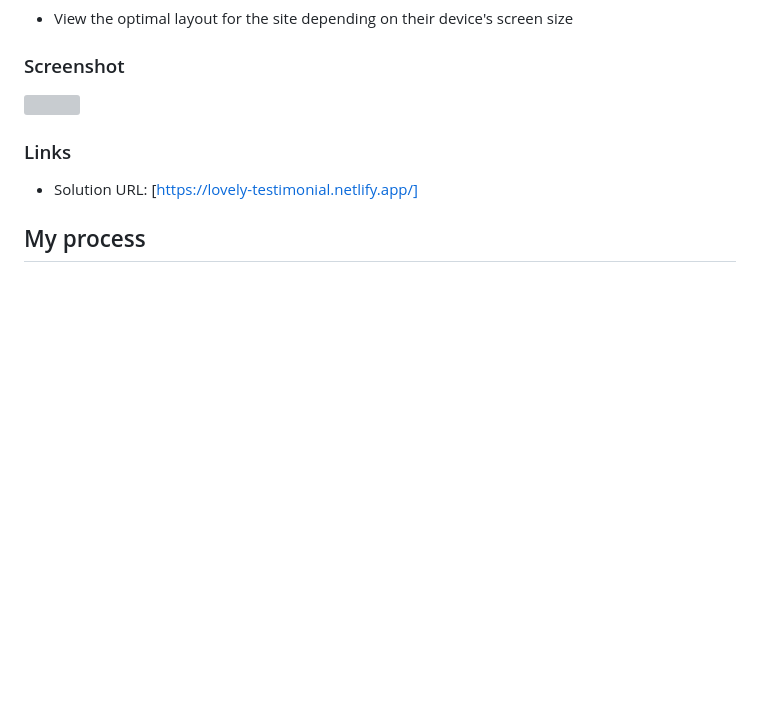
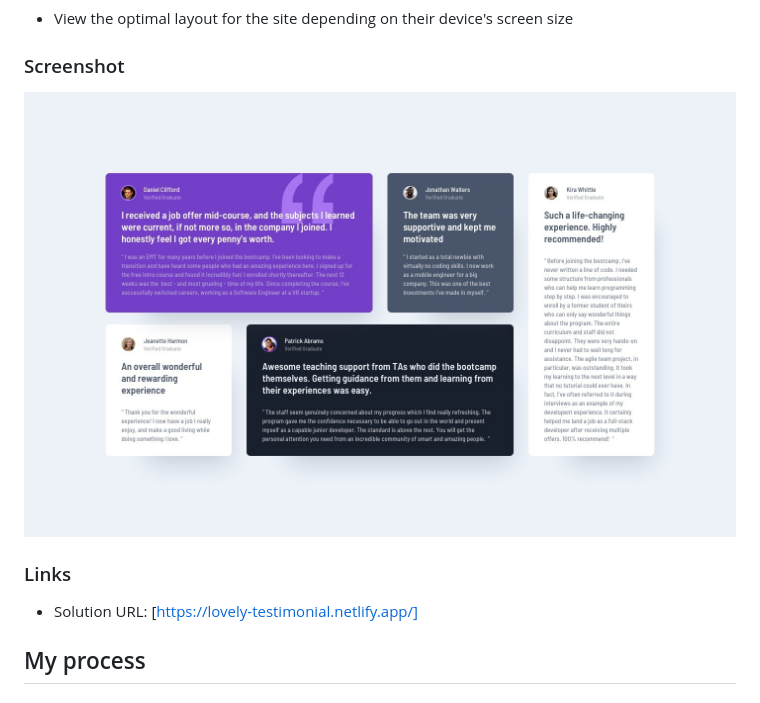
Before and after one commit to jaameyaw/repo, a Markdown page: README.md, the part around the change. Rendered like a GitHub page; pictures changed too: design/desktop-design.jpg (added); blank space fills up the shorter version; grey boxes are pictures that could not be loaded.

```diff
--- a/README.md
+++ b/README.md
@@ -28,7 +28,7 @@ Users should be able to:
 
 ### Screenshot
 
-![](./screenshots/desktop-desgin.jpg)
+![](./design/desktop-design.jpg)
 
 
 ### Links
```
Also changed, not shown: design/desktop-preview.jpg (added), design/mobile-design.jpg (added).
